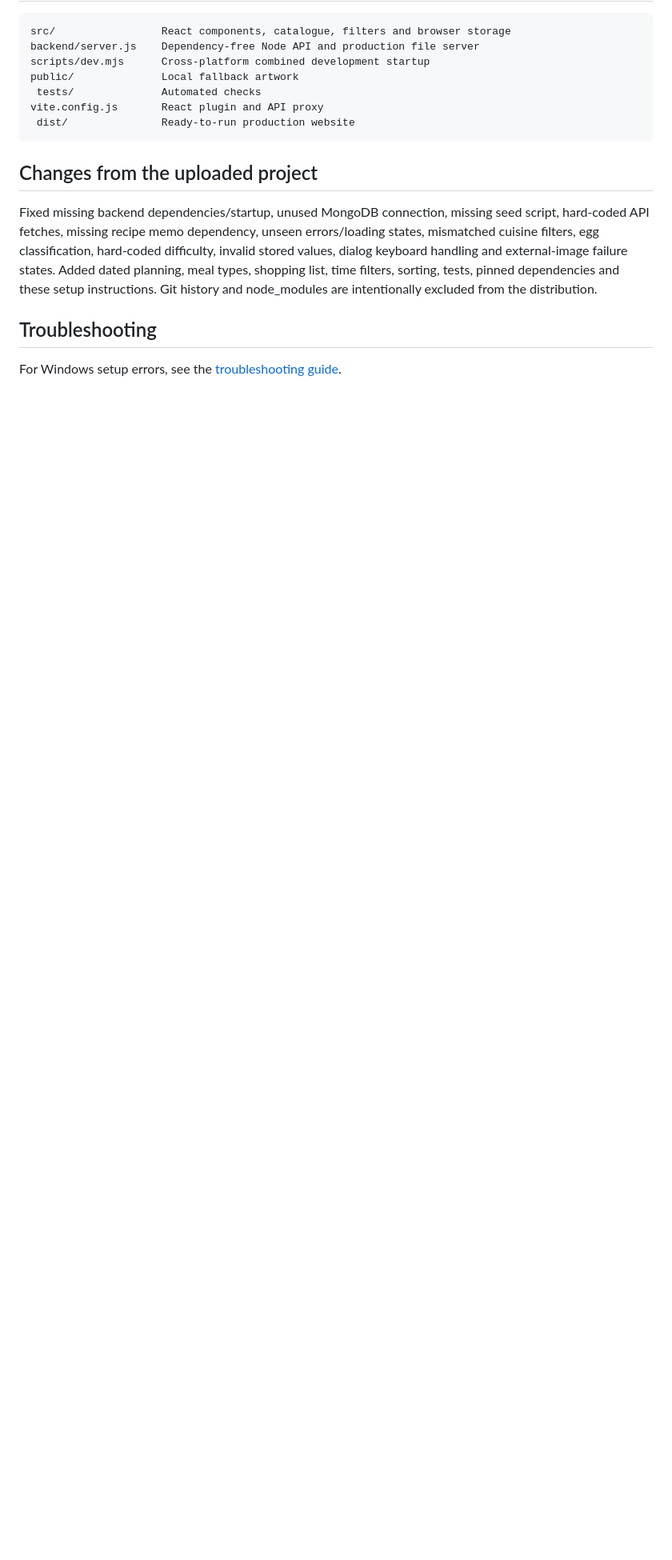
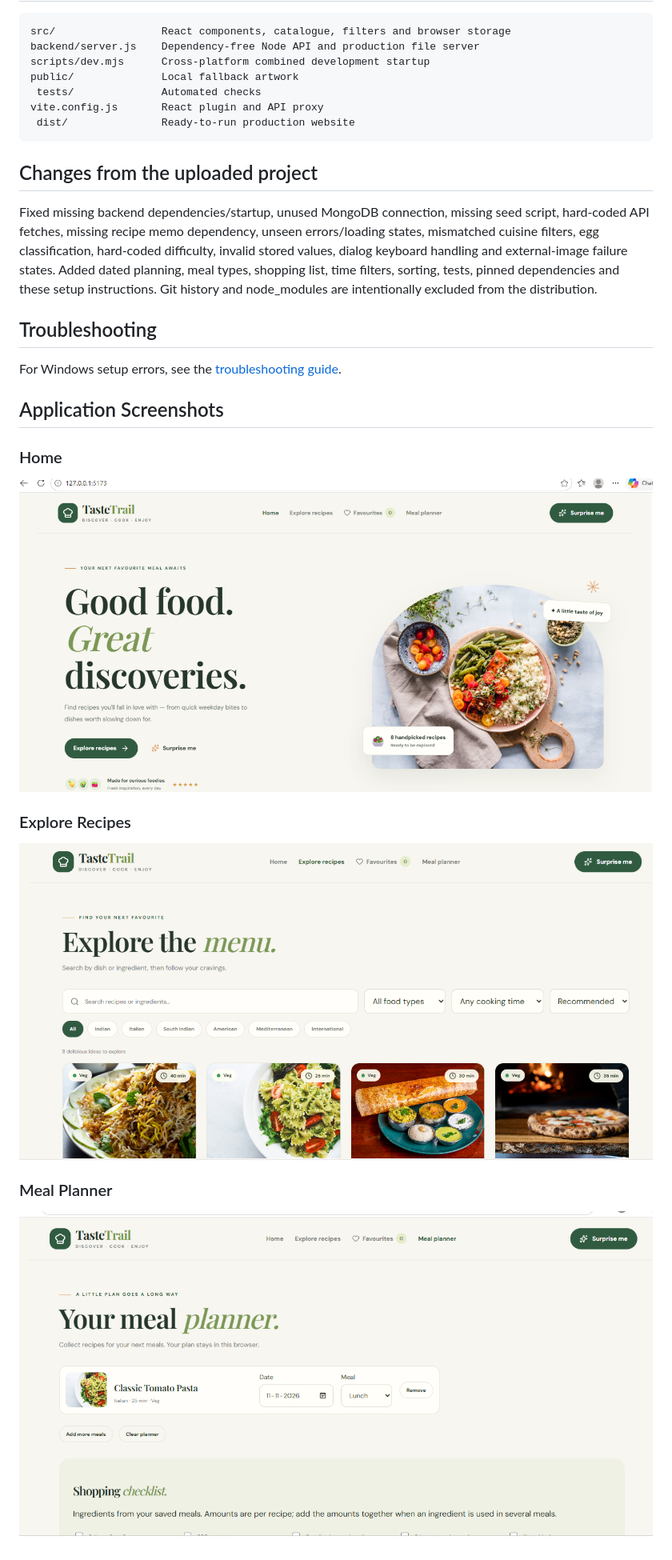
Before and after one commit to 100925/TasteTrail-Complete, a Markdown page: README.md, the part around the change. Shown at 80% size. GitHub-like rendering; pictures changed too: docs/images/explore.png (added), docs/images/home.png (added), docs/images/planner.png (added); blank space fills up the shorter version.

Commit message:
Add application screenshots to README

```diff
--- a/README.md
+++ b/README.md
@@ -86,3 +86,13 @@ Fixed missing backend dependencies/startup, unused MongoDB connection, missing s
 ## Troubleshooting
 
 For Windows setup errors, see the [troubleshooting guide](docs/troubleshooting.md).
+## Application Screenshots
+
+### Home
+![TasteTrail home page](docs/images/home.png)
+
+### Explore Recipes
+![TasteTrail recipe discovery page](docs/images/explore.png)
+
+### Meal Planner
+![TasteTrail meal planner](docs/images/planner.png)
```
